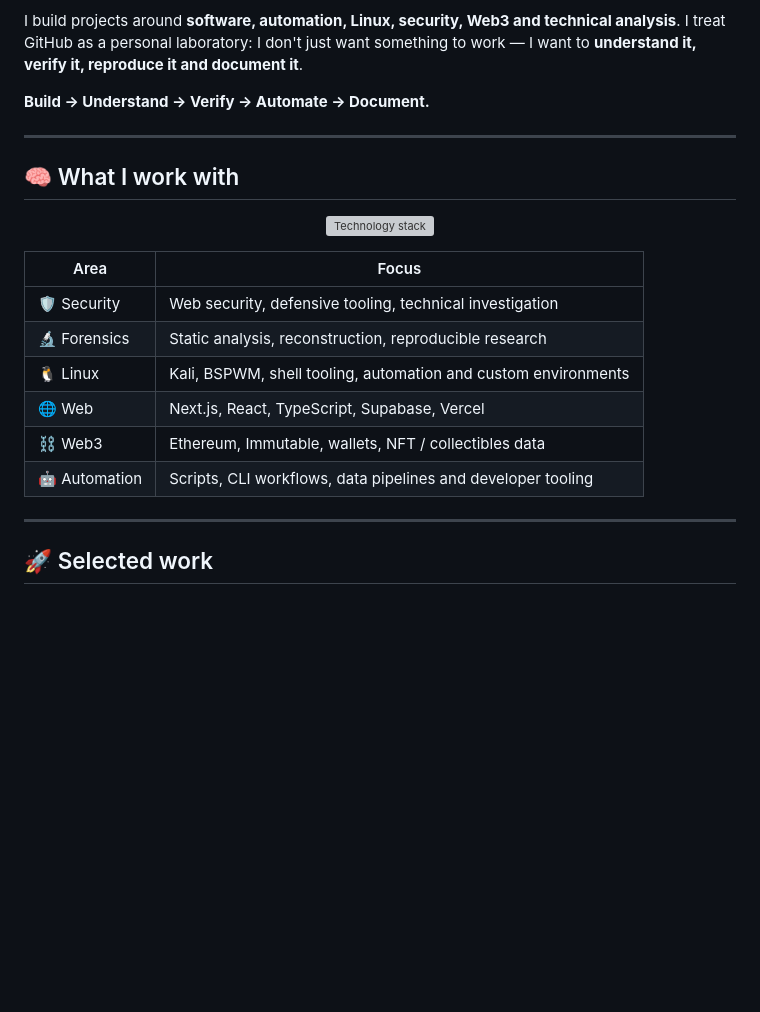
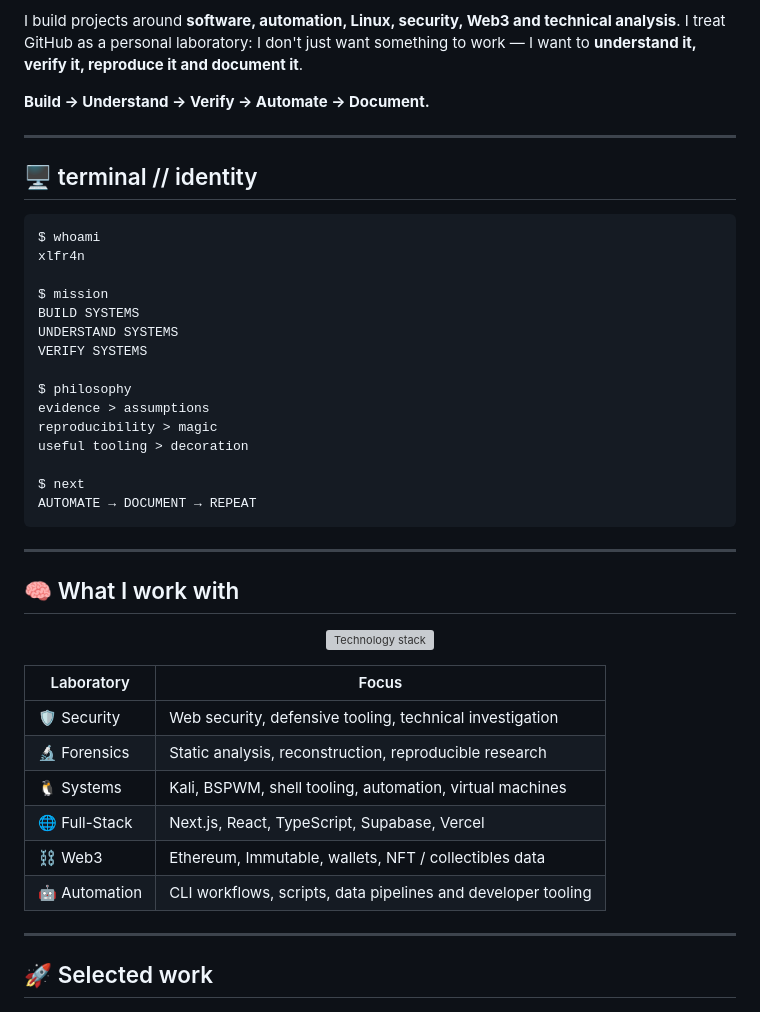
Before and after one commit to xlfr4n/xLFr4n, a Markdown page: README.md, the part around one of its changes. Rendered like a GitHub page; blank space fills up the shorter version; grey boxes are pictures that could not be loaded.

````diff
--- a/README.md
+++ b/README.md
@@ -41,20 +41,42 @@ I build projects around **software, automation, Linux, security, Web3 and techni
 
 ---
 
+## 🖥️ terminal // identity
+
+```text
+$ whoami
+xlfr4n
+
+$ mission
+BUILD SYSTEMS
+UNDERSTAND SYSTEMS
+VERIFY SYSTEMS
+
+$ philosophy
+evidence > assumptions
+reproducibility > magic
+useful tooling > decoration
+
+$ next
+AUTOMATE → DOCUMENT → REPEAT
+```
+
+---
+
 ## 🧠 What I work with
 
 <p align="center">
   <img src="https://skillicons.dev/icons?i=linux,bash,python,typescript,javascript,react,nextjs,postgres,supabase,git,github,docker&perline=6" alt="Technology stack">
 </p>
 
-| Area | Focus |
+| Laboratory | Focus |
 |---|---|
 | 🛡️ Security | Web security, defensive tooling, technical investigation |
 | 🔬 Forensics | Static analysis, reconstruction, reproducible research |
-| 🐧 Linux | Kali, BSPWM, shell tooling, automation and custom environments |
-| 🌐 Web | Next.js, React, TypeScript, Supabase, Vercel |
+| 🐧 Systems | Kali, BSPWM, shell tooling, automation, virtual machines |
+| 🌐 Full-Stack | Next.js, React, TypeScript, Supabase, Vercel |
 | ⛓️ Web3 | Ethereum, Immutable, wallets, NFT / collectibles data |
-| 🤖 Automation | Scripts, CLI workflows, data pipelines and developer tooling |
+| 🤖 Automation | CLI workflows, scripts, data pipelines and developer tooling |
 
 ---
 
````
Also changed, not shown: other parts of README.md (+31 -44 lines).
